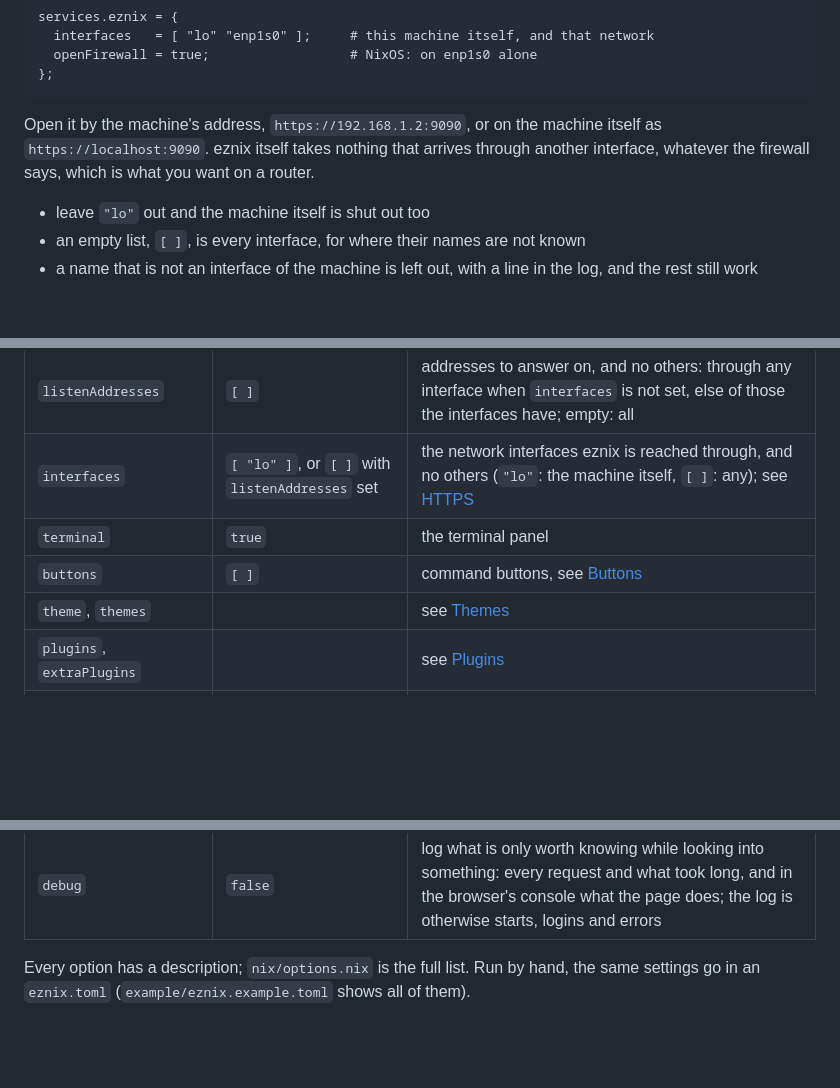
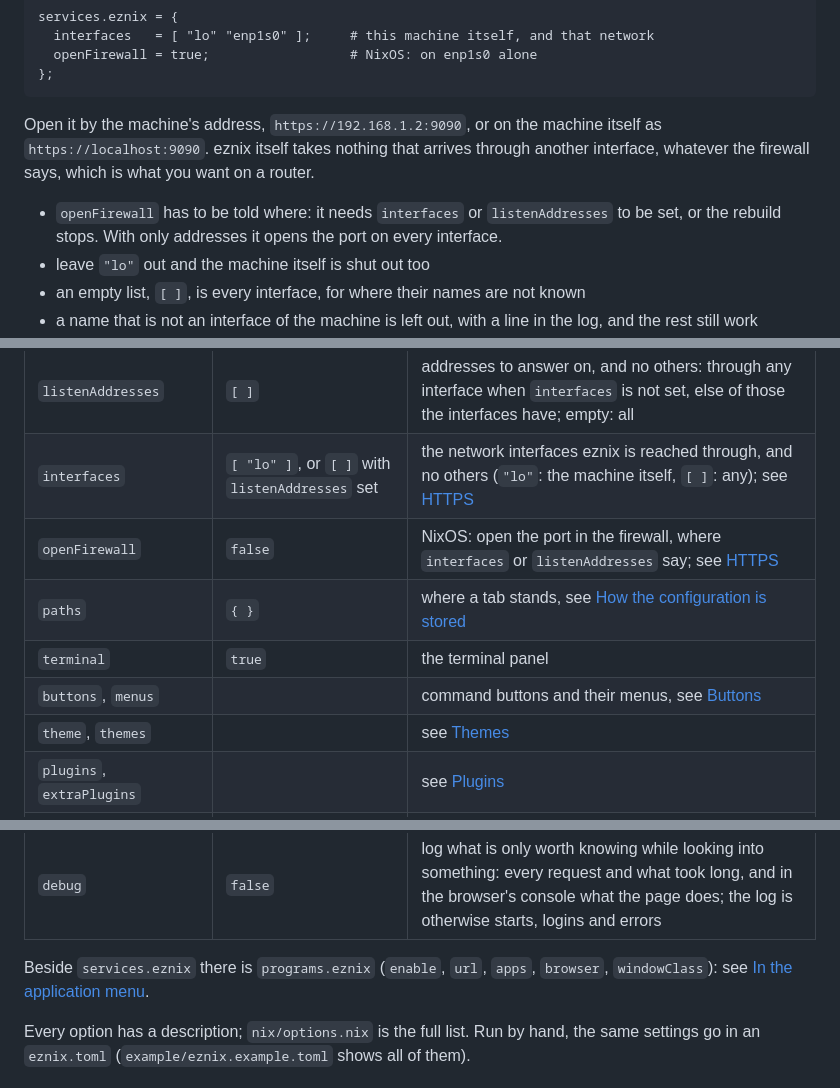
Before and after one commit to kalken/eznix, a Markdown page: README.md, 3 parts joined by grey strips. Rendered like a GitHub page; blank space fills up the shorter version.

Commit message:
README: openFirewall has to be told where, and openFirewall, paths, menus and programs.eznix in the options section

```diff
--- a/README.md
+++ b/README.md
@@ -499,6 +499,8 @@ Open it by the machine's address, `https://192.168.1.2:9090`, or on the machine
 `https://localhost:9090`. eznix itself takes nothing that arrives through another interface,
 whatever the firewall says, which is what you want on a router.
 
+- `openFirewall` has to be told where: it needs `interfaces` or `listenAddresses` to be set,
+  or the rebuild stops. With only addresses it opens the port on every interface.
 - leave `"lo"` out and the machine itself is shut out too
 - an empty list, `[ ]`, is every interface, for where their names are not known
 - a name that is not an interface of the machine is left out, with a line in the log, and
@@ -592,13 +594,18 @@ The common ones, the same in all three modules:
 | `port` | `9090` | the editor's port |
 | `listenAddresses` | `[ ]` | addresses to answer on, and no others: through any interface when `interfaces` is not set, else of those the interfaces have; empty: all |
 | `interfaces` | `[ "lo" ]`, or `[ ]` with `listenAddresses` set | the network interfaces eznix is reached through, and no others (`"lo"`: the machine itself, `[ ]`: any); see [HTTPS](#-https) |
+| `openFirewall` | `false` | NixOS: open the port in the firewall, where `interfaces` or `listenAddresses` say; see [HTTPS](#-https) |
+| `paths` | `{ }` | where a tab stands, see [How the configuration is stored](#-how-the-configuration-is-stored) |
 | `terminal` | `true` | the terminal panel |
-| `buttons` | `[ ]` | command buttons, see [Buttons](#-buttons) |
+| `buttons`, `menus` | | command buttons and their menus, see [Buttons](#-buttons) |
 | `theme`, `themes` | | see [Themes](#-themes) |
 | `plugins`, `extraPlugins` | | see [Plugins](#-plugins) |
 | `enableHttps`, `trustCert`, `certNames`, `cert`, `key` | | see [HTTPS](#-https) |
 | `collapseLevel` | | the level from which sections start out folded in the editor, a top-level section being 1 (`1` folds them all, `4` what is inside `services.openssh.settings`); not set, nothing is folded |
 | `debug` | `false` | log what is only worth knowing while looking into something: every request and what took long, and in the browser's console what the page does; the log is otherwise starts, logins and errors |
+
+Beside `services.eznix` there is `programs.eznix` (`enable`, `url`, `apps`, `browser`,
+`windowClass`): see [In the application menu](#-in-the-application-menu).
 
 Every option has a description; `nix/options.nix` is the full list. Run by hand, the same
 settings go in an `eznix.toml` (`example/eznix.example.toml` shows all of them).
```
